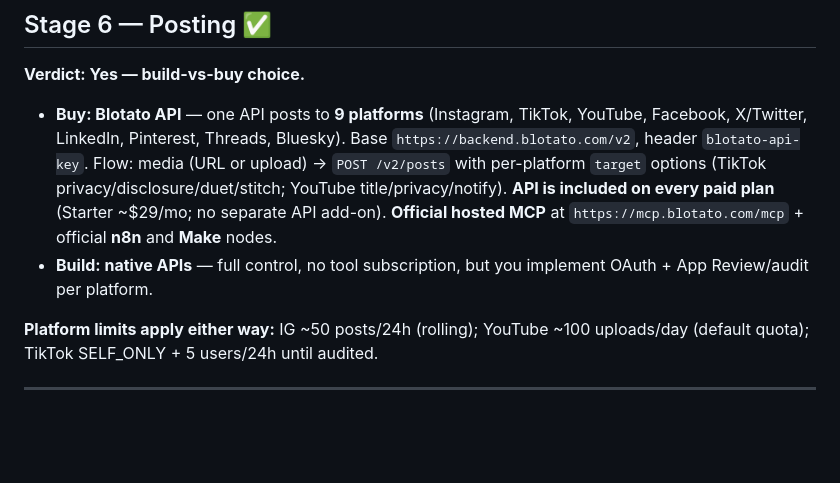
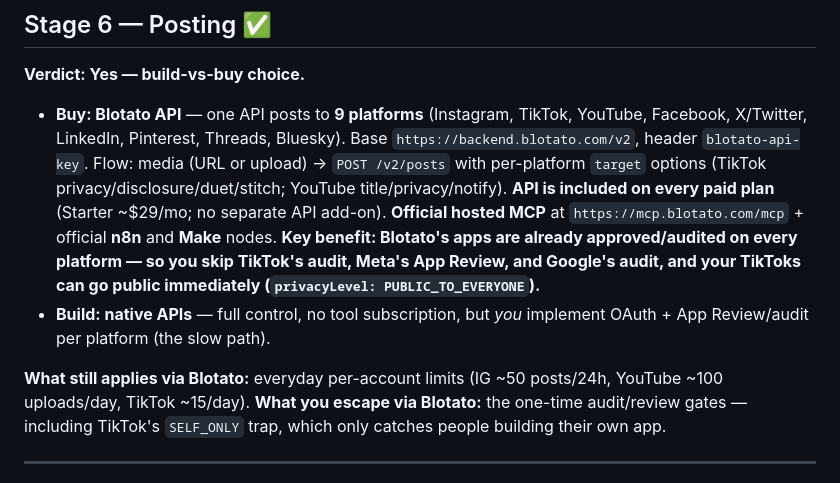
Before and after one commit to naamdog/YouTube-Playbook, a Markdown page: social-automation/docs/01-feasibility-verdict.md, the part around the change. Drawn GitHub-style; blank space fills up the shorter version.

Commit message:
Finish Blotato-audit clarification in doc 01; fix stale Higgsfield/trend fallbacks in doc 04

```diff
--- a/social-automation/docs/01-feasibility-verdict.md
+++ b/social-automation/docs/01-feasibility-verdict.md
@@ -113,12 +113,15 @@ Claude can compute *optimal* post times per platform from past metrics and write
   `blotato-api-key`. Flow: media (URL or upload) → `POST /v2/posts` with per-platform `target`
   options (TikTok privacy/disclosure/duet/stitch; YouTube title/privacy/notify). **API is included on
   every paid plan** (Starter ~$29/mo; no separate API add-on). **Official hosted MCP** at
-  `https://mcp.blotato.com/mcp` + official **n8n** and **Make** nodes.
-- **Build: native APIs** — full control, no tool subscription, but you implement OAuth + App
-  Review/audit per platform.
+  `https://mcp.blotato.com/mcp` + official **n8n** and **Make** nodes. **Key benefit: Blotato's apps
+  are already approved/audited on every platform — so you skip TikTok's audit, Meta's App Review, and
+  Google's audit, and your TikToks can go public immediately (`privacyLevel: PUBLIC_TO_EVERYONE`).**
+- **Build: native APIs** — full control, no tool subscription, but *you* implement OAuth + App
+  Review/audit per platform (the slow path).
 
-**Platform limits apply either way:** IG ~50 posts/24h (rolling); YouTube ~100 uploads/day (default
-quota); TikTok SELF_ONLY + 5 users/24h until audited.
+**What still applies via Blotato:** everyday per-account limits (IG ~50 posts/24h, YouTube ~100
+uploads/day, TikTok ~15/day). **What you escape via Blotato:** the one-time audit/review gates —
+including TikTok's `SELF_ONLY` trap, which only catches people building their own app.
 
 ---
 
```
Also changed, not shown: social-automation/docs/04-pipeline-playbook.md (+3 -2 lines).
